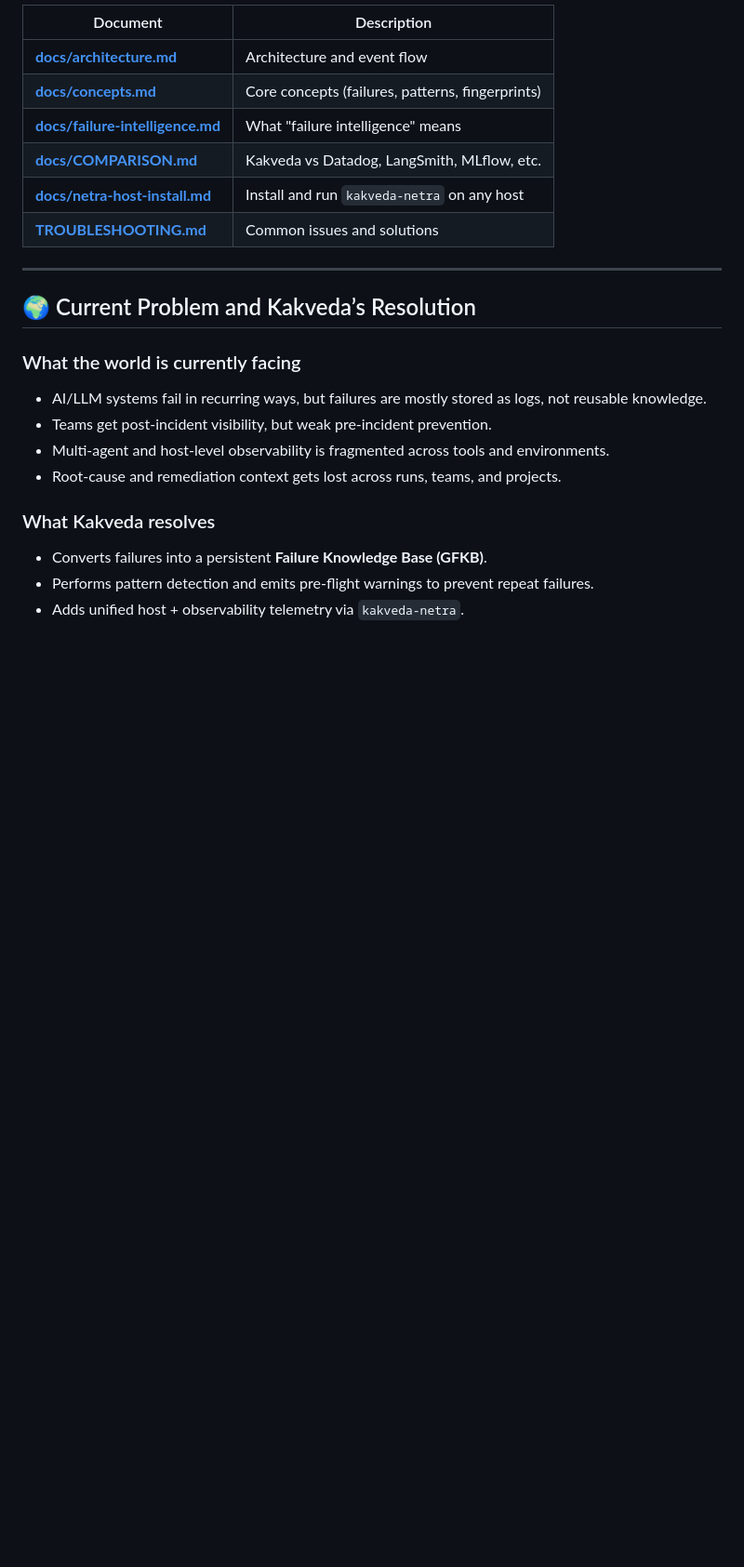
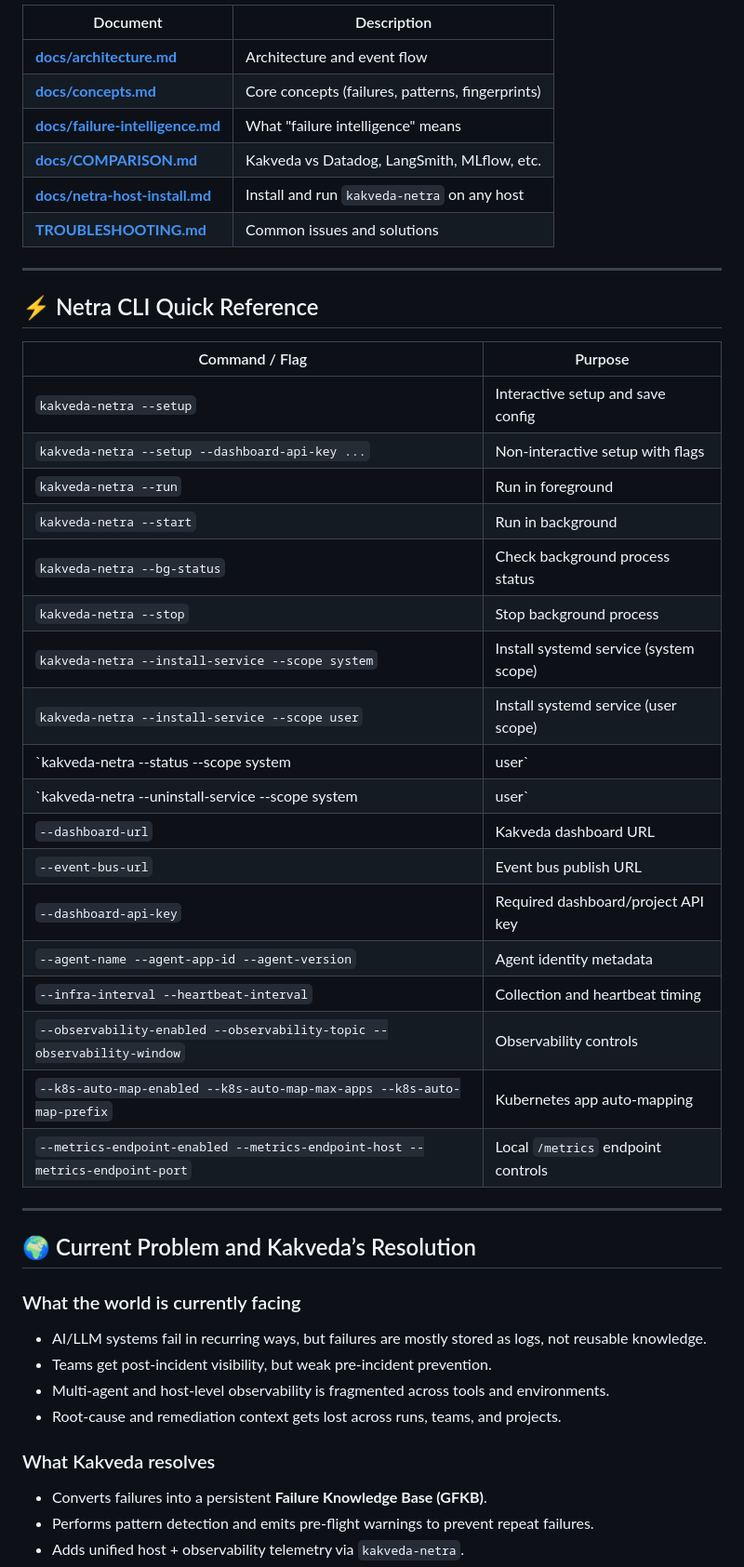
Before and after one commit to prateekdevisingh/kakveda, a Markdown page: README.md, the part around the change. Shown at 93% size. GitHub-like rendering; blank space fills up the shorter version.

Commit message:
docs: add compact netra CLI quick reference table to README

```diff
--- a/README.md
+++ b/README.md
@@ -22,6 +22,31 @@ This repository provides a **complete, production‑adjacent, single‑node impl
 | **[docs/COMPARISON.md](docs/COMPARISON.md)** | Kakveda vs Datadog, LangSmith, MLflow, etc. |
 | **[docs/netra-host-install.md](docs/netra-host-install.md)** | Install and run `kakveda-netra` on any host |
 | **[TROUBLESHOOTING.md](TROUBLESHOOTING.md)** | Common issues and solutions |
+
+---
+
+## ⚡ Netra CLI Quick Reference
+
+| Command / Flag | Purpose |
+|---|---|
+| `kakveda-netra --setup` | Interactive setup and save config |
+| `kakveda-netra --setup --dashboard-api-key ...` | Non-interactive setup with flags |
+| `kakveda-netra --run` | Run in foreground |
+| `kakveda-netra --start` | Run in background |
+| `kakveda-netra --bg-status` | Check background process status |
+| `kakveda-netra --stop` | Stop background process |
+| `kakveda-netra --install-service --scope system` | Install systemd service (system scope) |
+| `kakveda-netra --install-service --scope user` | Install systemd service (user scope) |
+| `kakveda-netra --status --scope system|user` | Check service status |
+| `kakveda-netra --uninstall-service --scope system|user` | Remove service |
+| `--dashboard-url` | Kakveda dashboard URL |
+| `--event-bus-url` | Event bus publish URL |
+| `--dashboard-api-key` | Required dashboard/project API key |
+| `--agent-name --agent-app-id --agent-version` | Agent identity metadata |
+| `--infra-interval --heartbeat-interval` | Collection and heartbeat timing |
+| `--observability-enabled --observability-topic --observability-window` | Observability controls |
+| `--k8s-auto-map-enabled --k8s-auto-map-max-apps --k8s-auto-map-prefix` | Kubernetes app auto-mapping |
+| `--metrics-endpoint-enabled --metrics-endpoint-host --metrics-endpoint-port` | Local `/metrics` endpoint controls |
 
 ---
 
```
